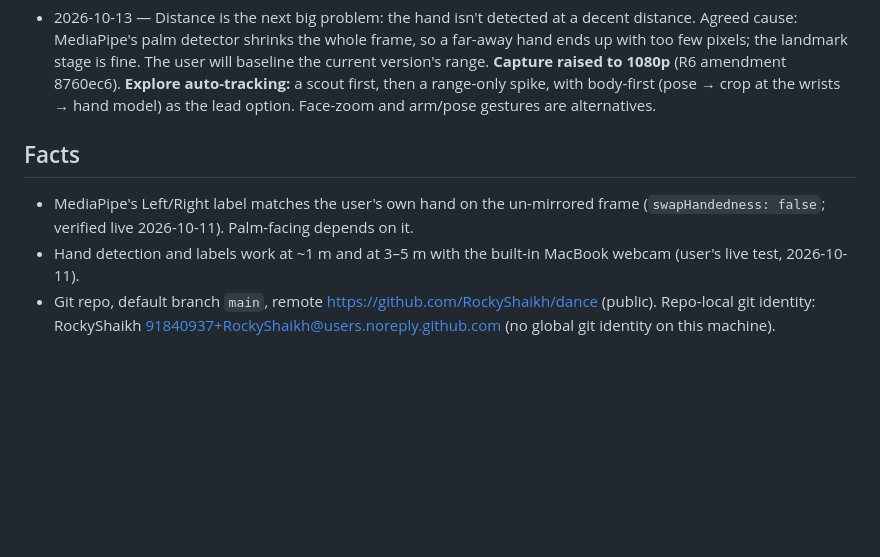
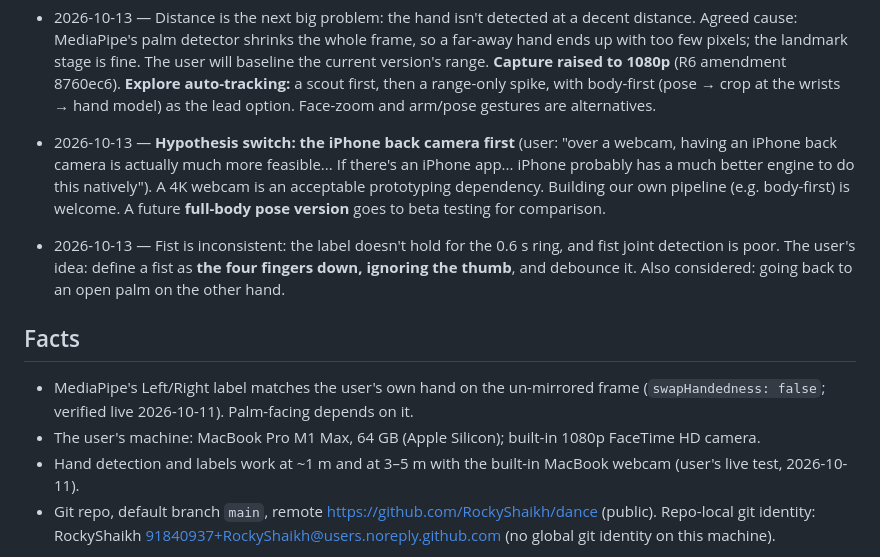
Before and after one commit to RockyShaikh/dance, a Markdown page: AGENTS.md, the part around the change. Drawn GitHub-style; blank space fills up the shorter version.

Commit message:
Decisions: iPhone hypothesis first; fist rework idea; Mac facts
Co-Authored-By: Claude Opus 5.5 <noreply@anthropic.com>
Claude-Session: https://claude.ai/code/session_017AmJCesEY7mQ8v3aCec2Dm

```diff
--- a/AGENTS.md
+++ b/AGENTS.md
@@ -54,10 +54,13 @@ A hands-free tool for learning choreography: dancers control the music they prac
 - 2026-10-12 — **R6 = top zone + zoom (no head tracking yet).** One command zone across the **top quarter** of the frame for both hands (no left/right split). **Zoom:** crop the camera image to the zone and run hand tracking on the crop, so far-away hands look bigger. **Handedness from the thumb,** assuming the palm always faces the camera; with only one hand up, assume it's the right hand. Head tracking only if this isn't enough.
 - 2026-10-12 — Future thread: when scrubbing with no IN/OUT set, you must lower the right hand to set a mark and then steer it. "A bit more to be desired", but the user understands the complexity and wants a **stress test first**.
 - 2026-10-13 — Distance is the next big problem: the hand isn't detected at a decent distance. Agreed cause: MediaPipe's palm detector shrinks the whole frame, so a far-away hand ends up with too few pixels; the landmark stage is fine. The user will baseline the current version's range. **Capture raised to 1080p** (R6 amendment 8760ec6). **Explore auto-tracking:** a scout first, then a range-only spike, with body-first (pose → crop at the wrists → hand model) as the lead option. Face-zoom and arm/pose gestures are alternatives.
+- 2026-10-13 — **Hypothesis switch: the iPhone back camera first** (user: "over a webcam, having an iPhone back camera is actually much more feasible... If there's an iPhone app... iPhone probably has a much better engine to do this natively"). A 4K webcam is an acceptable prototyping dependency. Building our own pipeline (e.g. body-first) is welcome. A future **full-body pose version** goes to beta testing for comparison.
+- 2026-10-13 — Fist is inconsistent: the label doesn't hold for the 0.6 s ring, and fist joint detection is poor. The user's idea: define a fist as **the four fingers down, ignoring the thumb**, and debounce it. Also considered: going back to an open palm on the other hand.
 
 ## Facts
 <!-- Durable, verified facts agents need: env vars, external services, gotchas. -->
 - MediaPipe's Left/Right label matches the user's own hand on the un-mirrored frame (`swapHandedness: false`; verified live 2026-10-11). Palm-facing depends on it.
+- The user's machine: MacBook Pro M1 Max, 64 GB (Apple Silicon); built-in 1080p FaceTime HD camera.
 - Hand detection and labels work at ~1 m and at 3–5 m with the built-in MacBook webcam (user's live test, 2026-10-11).
 - Git repo, default branch `main`, remote https://github.com/RockyShaikh/dance (public). Repo-local git identity: RockyShaikh <91840937+RockyShaikh@users.noreply.github.com> (no global git identity on this machine).
 
```
Also changed, not shown: .agents/wishlist.md (+4 -0 lines).
